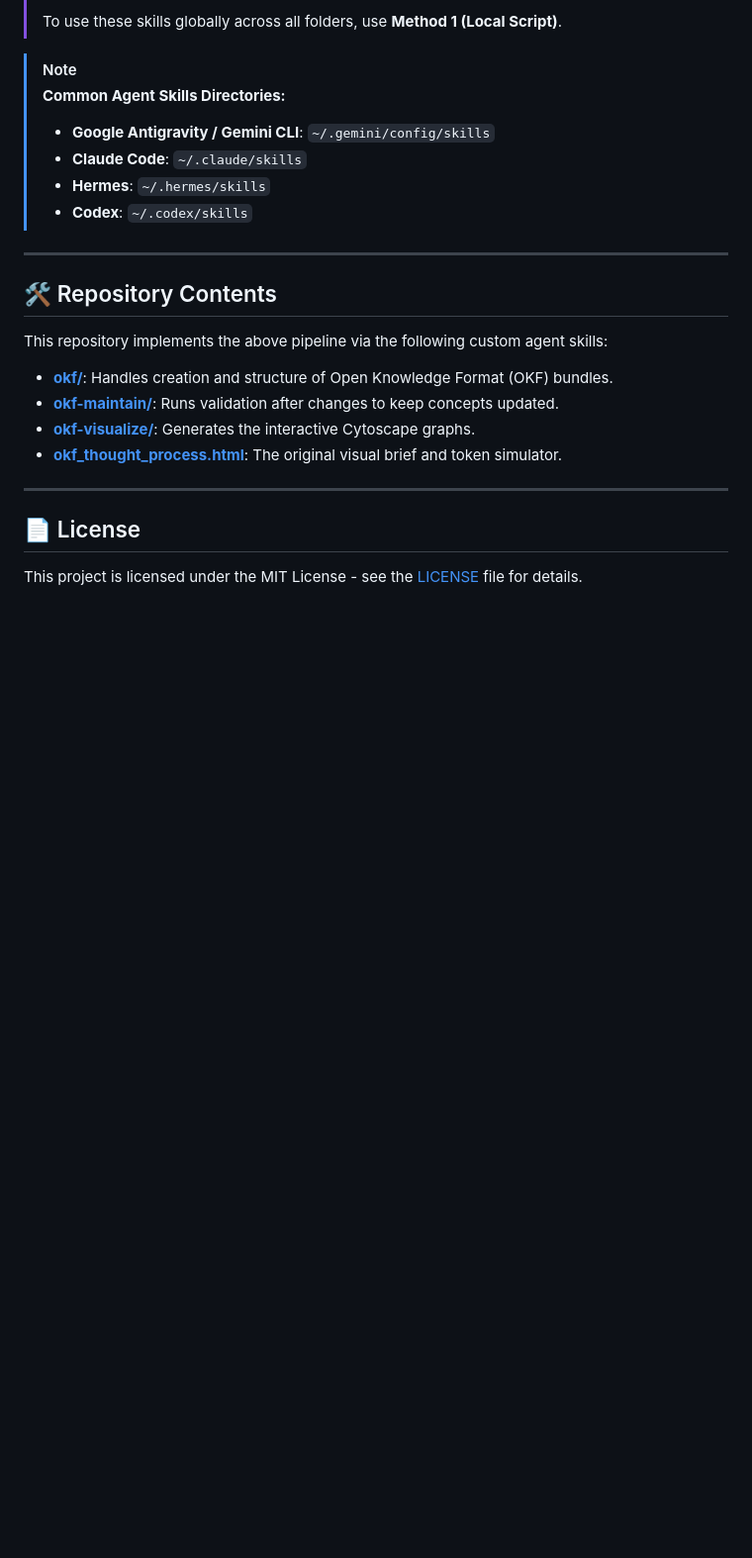
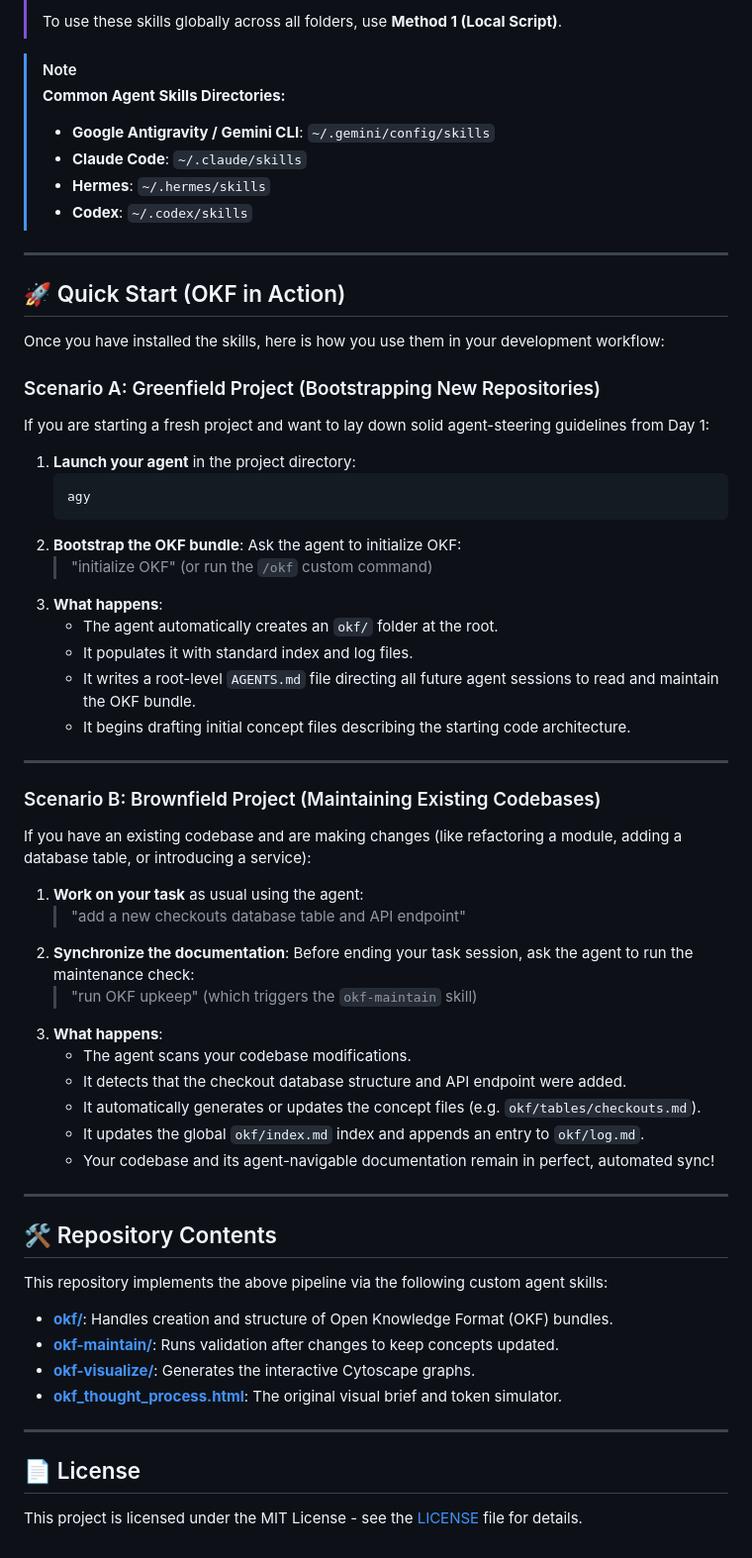
Before and after one commit to eloybar/okf-skills, a Markdown page: README.md, the part around the change. Shown at 99% size. Rendered like a GitHub page; blank space fills up the shorter version.

Commit message:
docs: add Quick Start workflow guide for greenfield and brownfield projects to README

````diff
--- a/README.md
+++ b/README.md
@@ -116,6 +116,43 @@ If you want to install the skills **locally inside a specific project workspace*
 
 ----
 
+## 🚀 Quick Start (OKF in Action)
+
+Once you have installed the skills, here is how you use them in your development workflow:
+
+### Scenario A: Greenfield Project (Bootstrapping New Repositories)
+If you are starting a fresh project and want to lay down solid agent-steering guidelines from Day 1:
+
+1. **Launch your agent** in the project directory:
+   ```bash
+   agy
+   ```
+2. **Bootstrap the OKF bundle**: Ask the agent to initialize OKF:
+   > "initialize OKF" (or run the `/okf` custom command)
+3. **What happens**:
+   * The agent automatically creates an `okf/` folder at the root.
+   * It populates it with standard index and log files.
+   * It writes a root-level `AGENTS.md` file directing all future agent sessions to read and maintain the OKF bundle.
+   * It begins drafting initial concept files describing the starting code architecture.
+
+---
+
+### Scenario B: Brownfield Project (Maintaining Existing Codebases)
+If you have an existing codebase and are making changes (like refactoring a module, adding a database table, or introducing a service):
+
+1. **Work on your task** as usual using the agent:
+   > "add a new checkouts database table and API endpoint"
+2. **Synchronize the documentation**: Before ending your task session, ask the agent to run the maintenance check:
+   > "run OKF upkeep" (which triggers the `okf-maintain` skill)
+3. **What happens**:
+   * The agent scans your codebase modifications.
+   * It detects that the checkout database structure and API endpoint were added.
+   * It automatically generates or updates the concept files (e.g. `okf/tables/checkouts.md`).
+   * It updates the global `okf/index.md` index and appends an entry to `okf/log.md`.
+   * Your codebase and its agent-navigable documentation remain in perfect, automated sync!
+
+----
+
 ## 🛠️ Repository Contents
 
 This repository implements the above pipeline via the following custom agent skills:
````
